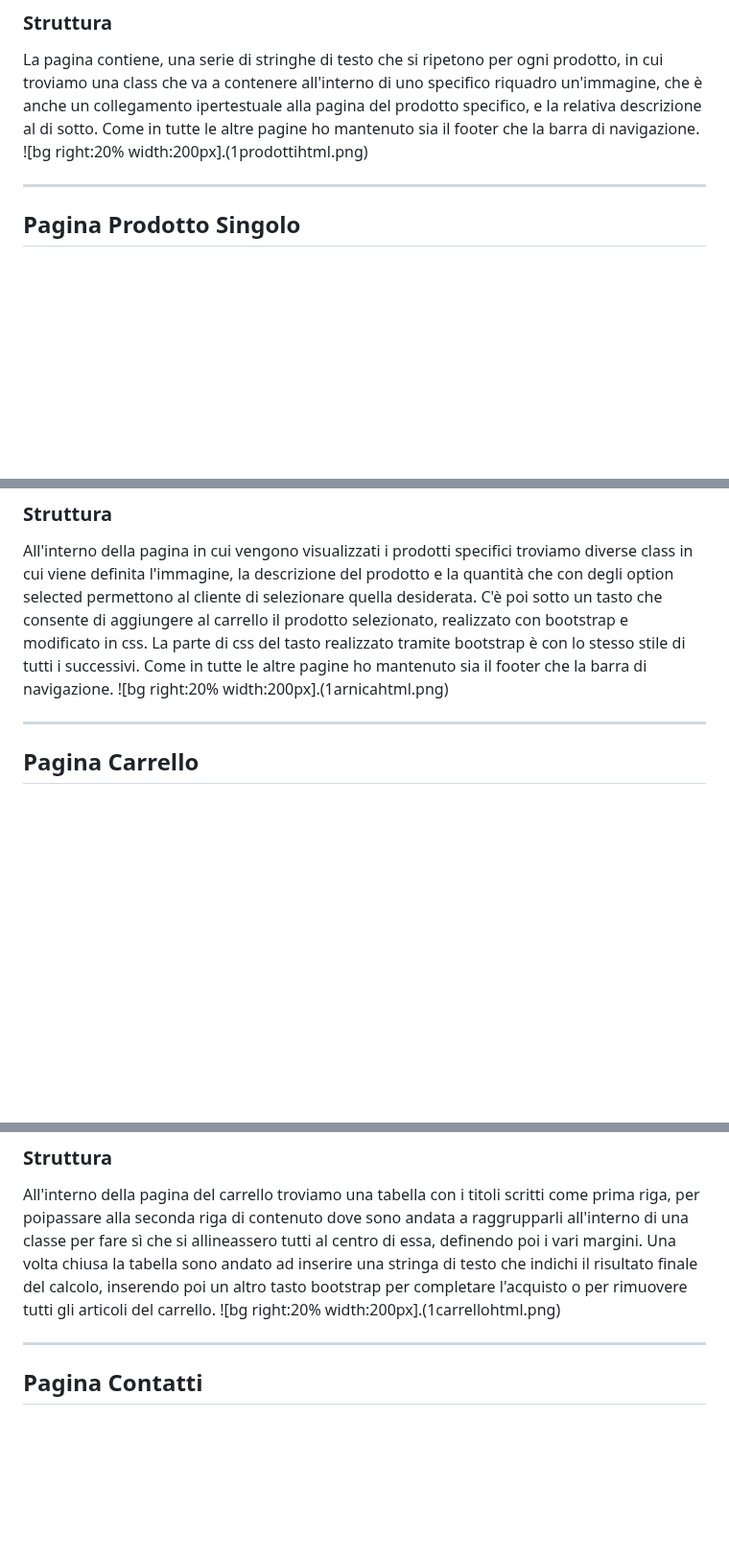
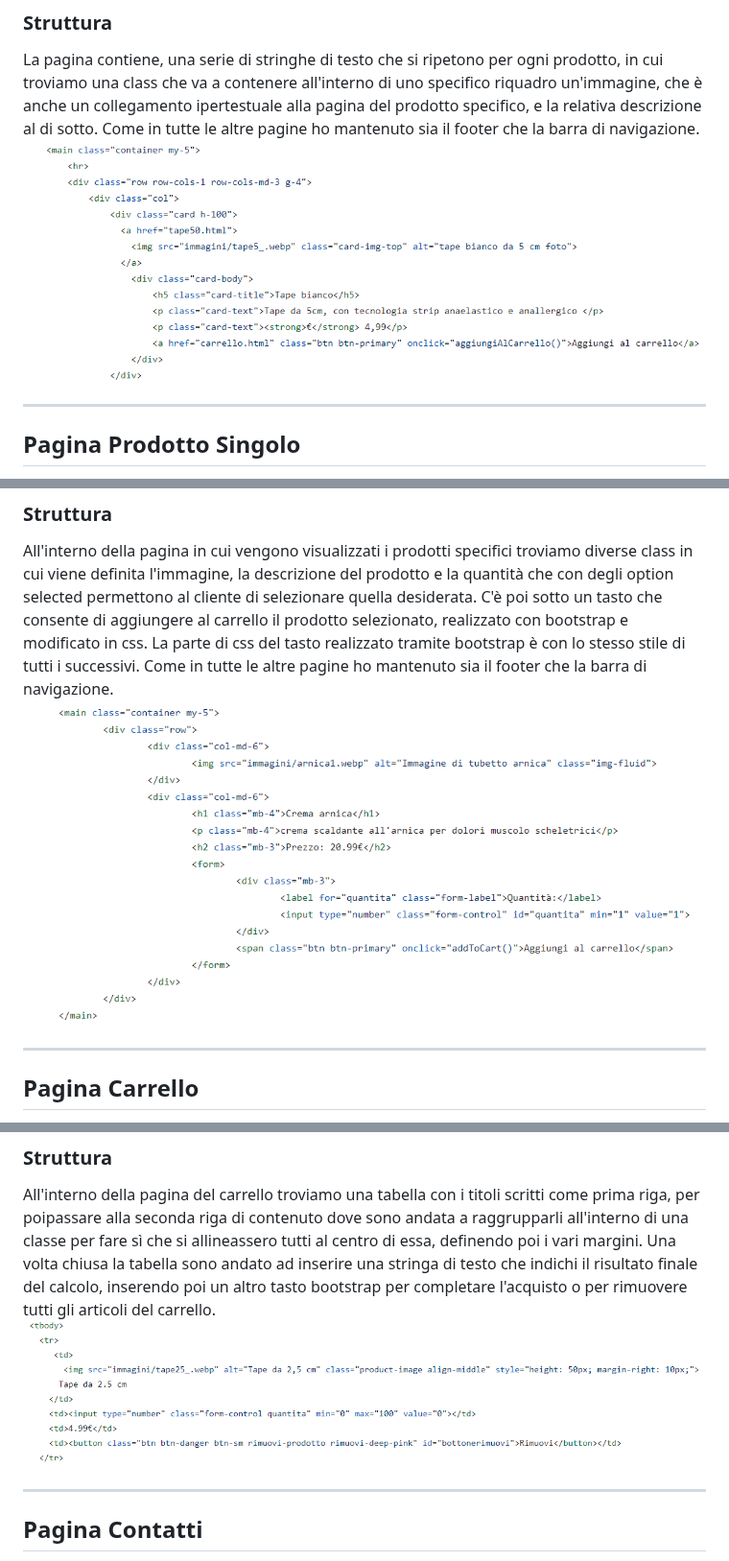
Before and after one commit to tosoelisa/progetto_ecommerce, a Markdown page: intro/slide.md, 3 parts joined by grey strips. Shown at 96% size. Rendered like a GitHub page; blank space fills up the shorter version.

```diff
--- a/intro/slide.md
+++ b/intro/slide.md
@@ -106,7 +106,7 @@ All'interno della pagina prodotti si trovano, oltre ai soliti componenti ripetut
 ### Struttura
 La pagina contiene, una serie di stringhe di testo che si ripetono per ogni prodotto, in cui troviamo una class che va a contenere all'interno di uno specifico riquadro un'immagine, che è anche un collegamento ipertestuale alla pagina del prodotto specifico, e la relativa descrizione al di sotto.
 Come in tutte le altre pagine ho mantenuto sia il footer che la barra di navigazione.
-![bg right:20% width:200px].(1prodottihtml.png)
+![bg right:20% width:200px](1prodottihtml.png)
 
 ---
 
@@ -119,7 +119,7 @@ Una volta cliccato sul prodotto nella pagina prodotti o sullo slider presente ne
 ### Struttura
 All'interno della pagina in cui vengono visualizzati i prodotti specifici troviamo diverse class in cui viene definita l'immagine, la descrizione del prodotto e la quantità che con degli option selected permettono al cliente di selezionare quella desiderata. C'è poi sotto un tasto che consente di aggiungere al carrello il prodotto selezionato, realizzato con bootstrap e modificato in css. La parte di css del tasto realizzato tramite bootstrap è con lo stesso stile di tutti i successivi.
 Come in tutte le altre pagine ho mantenuto sia il footer che la barra di navigazione.
-![bg right:20% width:200px].(1arnicahtml.png)
+![bg right:20% width:200px](1arnicahtml.png)
 
 ---
 
@@ -131,7 +131,7 @@ Una volta scelto il prodotto di acquistare si arriva poi alla pagina del carrell
 
 ### Struttura
 All'interno della pagina del carrello troviamo una tabella con i titoli scritti come prima riga, per poipassare alla seconda riga di contenuto dove sono andata a raggrupparli all'interno di una classe per fare sì che si allineassero tutti al centro di essa, definendo poi i vari margini. Una volta chiusa la tabella sono andato ad inserire una stringa di testo che indichi il risultato finale del calcolo, inserendo poi un altro tasto bootstrap per completare l'acquisto o per rimuovere tutti gli articoli del carrello.
-![bg right:20% width:200px].(1carrellohtml.png)
+![bg right:20% width:200px](1carrellohtml.png)
 
 ---
 
```
Also changed, not shown: other parts of intro/slide.md (+5 -5 lines).
